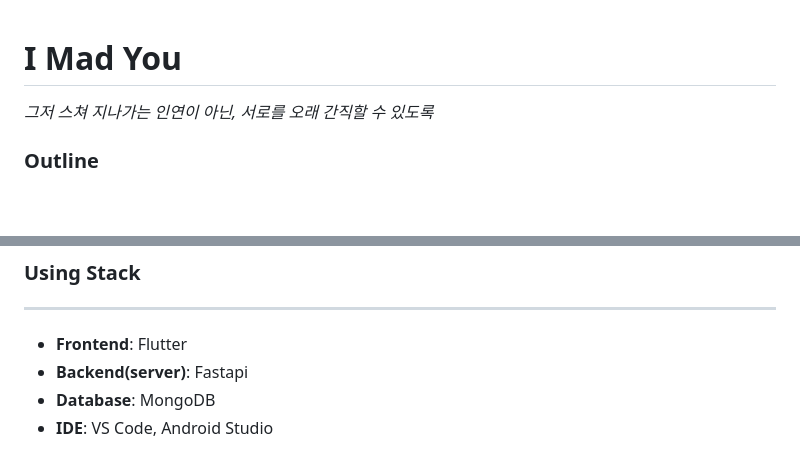
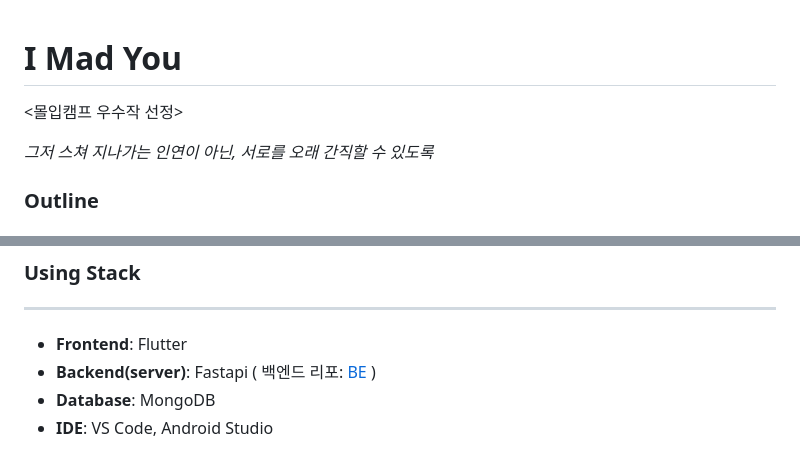
Before and after one commit to ksarangee/imadyou_fe, a Markdown page: README.md, 2 parts joined by grey strips. Drawn GitHub-style; blank space fills up the shorter version.

```diff
--- a/README.md
+++ b/README.md
@@ -1,4 +1,6 @@
 # I Mad You
+<몰입캠프 우수작 선정>
+
 _그저 스쳐 지나가는 인연이 아닌, 서로를 오래 간직할 수 있도록_
 
 ### Outline
@@ -13,7 +15,7 @@ _그저 스쳐 지나가는 인연이 아닌, 서로를 오래 간직할 수 있
 ### Using Stack
 ----------
 - **Frontend**: Flutter
-- **Backend(server)**: Fastapi
+- **Backend(server)**: Fastapi  ( 백엔드 리포: [BE](https://github.com/silverttthin/IMadYou) )
 - **Database**: MongoDB
 - **IDE**: VS Code, Android Studio
 
```
